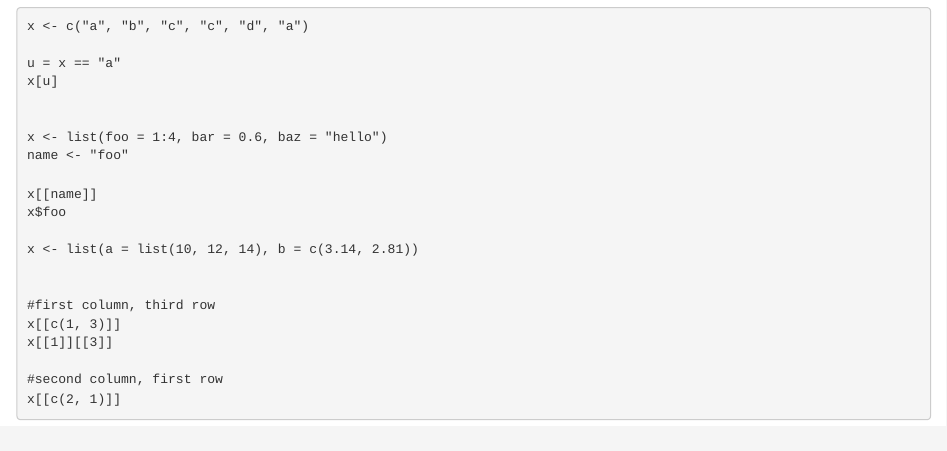
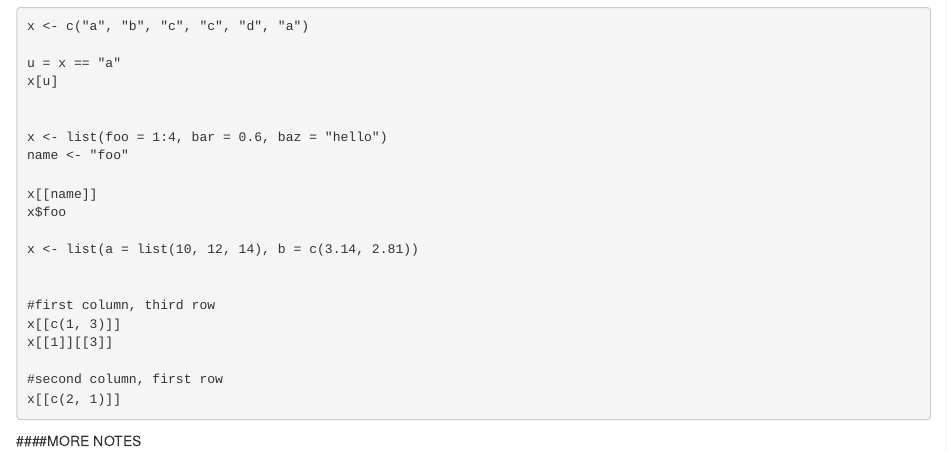
Before and after one commit to tinatse/DS_course, an R Markdown document (TinasNotes.Rmd): the page in a window 1100 px wide, from 410 px down. Rendered offline with R 4.5, knitr and Pandoc, with nearby package versions; the code chunks are not run, so their results and figures are left out.

Commit message:
more notes

````diff
--- a/TinasNotes.Rmd
+++ b/TinasNotes.Rmd
@@ -46,3 +46,4 @@
 x[[c(2, 1)]]
 
 ```
+####MORE NOTES
````
